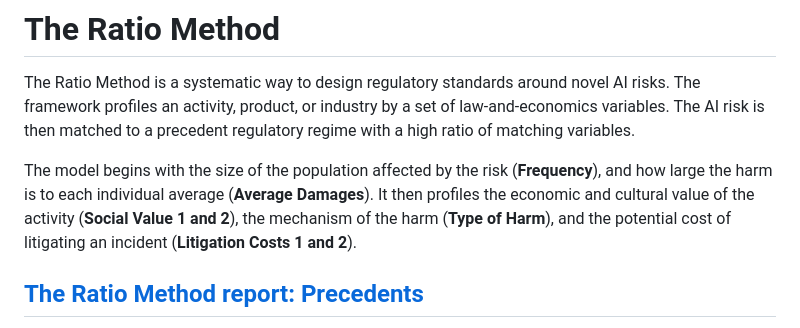
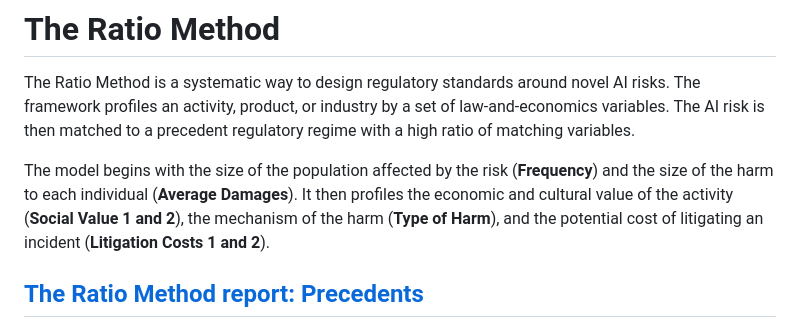
Before and after one commit to harrisonm23-byte/The_Ratio_Method, a Markdown page: README.md, the part around the change. Rendered like a GitHub page.

Commit message:
Refine description of the Ratio Method model
Clarified wording in the description of the Ratio Method.

```diff
--- a/README.md
+++ b/README.md
@@ -2,7 +2,7 @@
 
 The Ratio Method is a systematic way to design regulatory standards around novel AI risks. The framework profiles an activity, product, or industry by a set of law-and-economics variables. The AI risk is then matched to a precedent regulatory regime with a high ratio of matching variables.
 
-The model begins with the size of the population affected by the risk (**Frequency**), and how large the harm is to each individual average (**Average Damages**). It then profiles the economic and cultural value of the activity (**Social Value 1 and 2**), the mechanism of the harm (**Type of Harm**), and the potential cost of litigating an incident (**Litigation Costs 1 and 2**).
+The model begins with the size of the population affected by the risk (**Frequency**) and the size of the harm to each individual (**Average Damages**). It then profiles the economic and cultural value of the activity (**Social Value 1 and 2**), the mechanism of the harm (**Type of Harm**), and the potential cost of litigating an incident (**Litigation Costs 1 and 2**).
 
 ## [The Ratio Method report: Precedents](https://harrisonm23-byte.github.io/The_Ratio_Method/)
 
```
